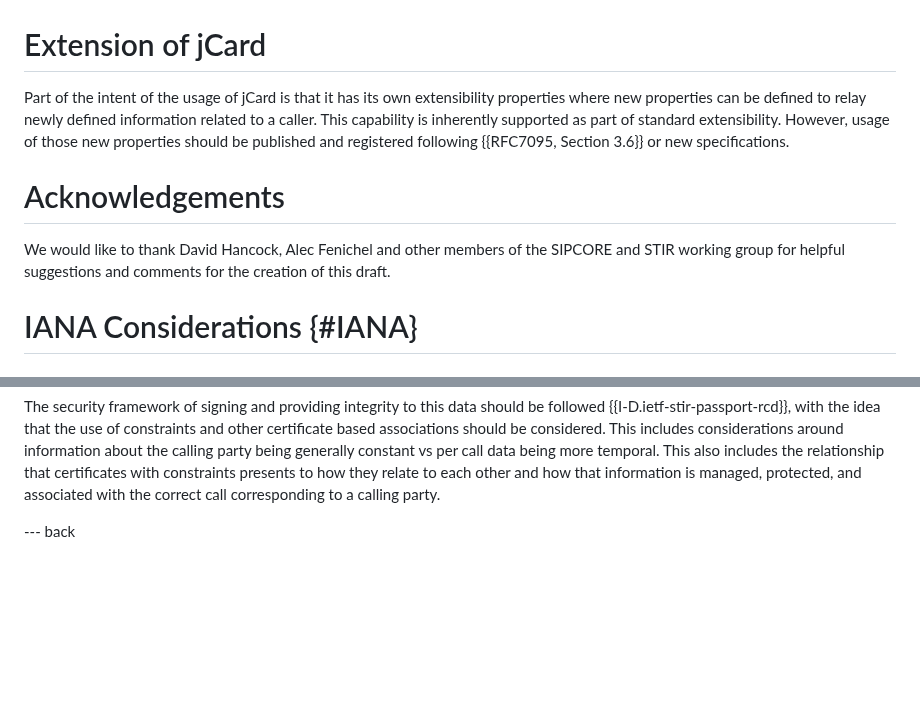
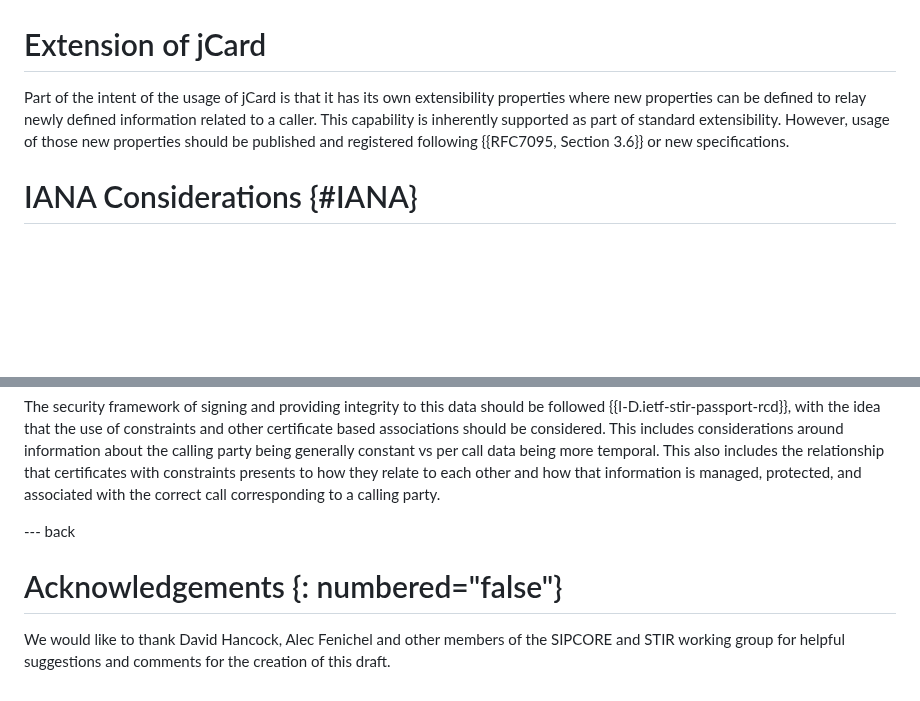
Before and after one commit to ajeanmahoney/sipcore-callinfo-rfc, a Markdown page: draft-ietf-sipcore-callinfo-rcd.md, 2 parts joined by grey strips. Drawn GitHub-style; blank space fills up the shorter version.

```diff
--- a/draft-ietf-sipcore-callinfo-rcd.md
+++ b/draft-ietf-sipcore-callinfo-rcd.md
@@ -593,10 +593,6 @@ Example:
 
 Part of the intent of the usage of jCard is that it has its own extensibility properties where new properties can be defined to relay newly defined information related to a caller.  This capability is inherently supported as part of standard extensibility.  However, usage of those new properties should be published and registered following {{RFC7095, Section 3.6}} or new specifications.
 
-# Acknowledgements
-
-We would like to thank David Hancock, Alec Fenichel and other members of the SIPCORE and STIR working group for helpful suggestions and comments for the creation of this draft.
-
 # IANA Considerations {#IANA}
 
 ## SIP Call-Info Header Field Purpose Token Request
@@ -622,3 +618,7 @@ Revealing information such as the name, location, and affiliation of a person ne
 The security framework of signing and providing integrity to this data should be followed {{I-D.ietf-stir-passport-rcd}}, with the idea that the use of constraints and other certificate based associations should be considered. This includes considerations around information about the calling party being generally constant vs per call data being more temporal. This also includes the relationship that certificates with constraints presents to how they relate to each other and how that information is managed, protected, and associated with the correct call corresponding to a calling party.
 
 --- back
+
+# Acknowledgements {: numbered="false"}
+
+We would like to thank David Hancock, Alec Fenichel and other members of the SIPCORE and STIR working group for helpful suggestions and comments for the creation of this draft.
```
